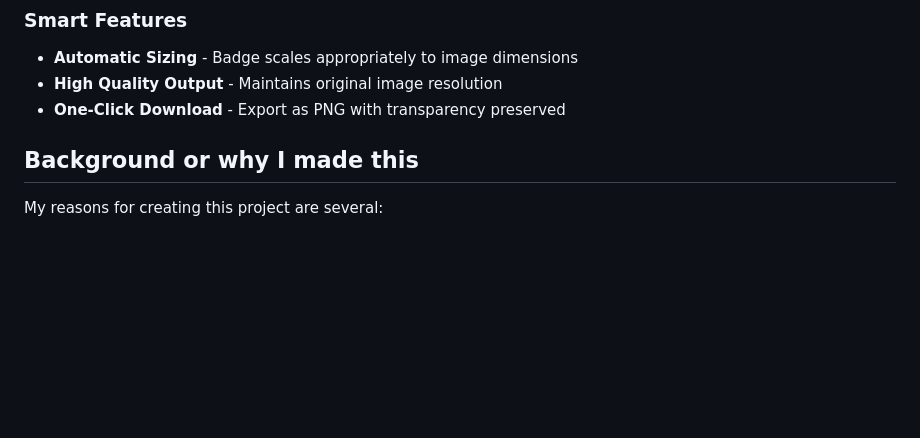
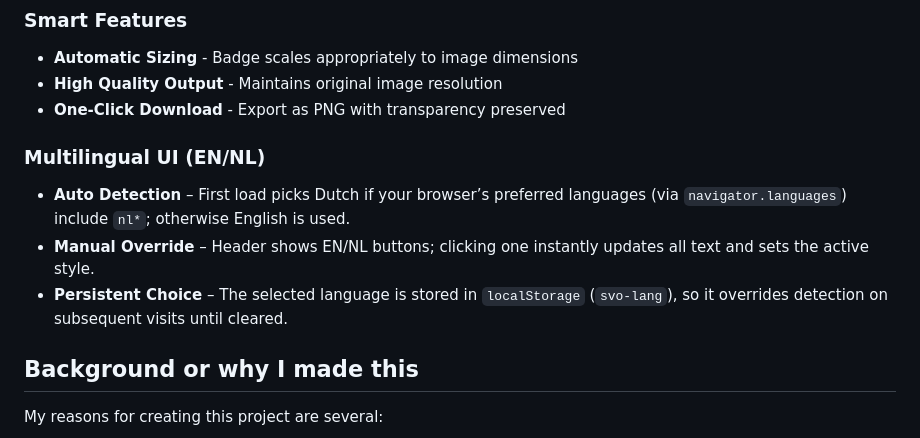
Before and after one commit to lhohan/svo, a Markdown page: README.md, the part around the change. GitHub-like rendering; blank space fills up the shorter version.

Commit message:
docs: document multilingual ui behavior

```diff
--- a/README.md
+++ b/README.md
@@ -20,6 +20,11 @@ This tool helps schools and individuals show solidarity with "smartphone free" e
 - **Automatic Sizing** - Badge scales appropriately to image dimensions
 - **High Quality Output** - Maintains original image resolution
 - **One-Click Download** - Export as PNG with transparency preserved
+
+### Multilingual UI (EN/NL)
+- **Auto Detection** – First load picks Dutch if your browser’s preferred languages (via `navigator.languages`) include `nl*`; otherwise English is used.
+- **Manual Override** – Header shows EN/NL buttons; clicking one instantly updates all text and sets the active style.
+- **Persistent Choice** – The selected language is stored in `localStorage` (`svo-lang`), so it overrides detection on subsequent visits until cleared.
 
 ## Background or why I made this
 
```
Also changed, not shown: AGENTS.md (+7 -0 lines), docs/decision-log.md (+1 -0 lines).
